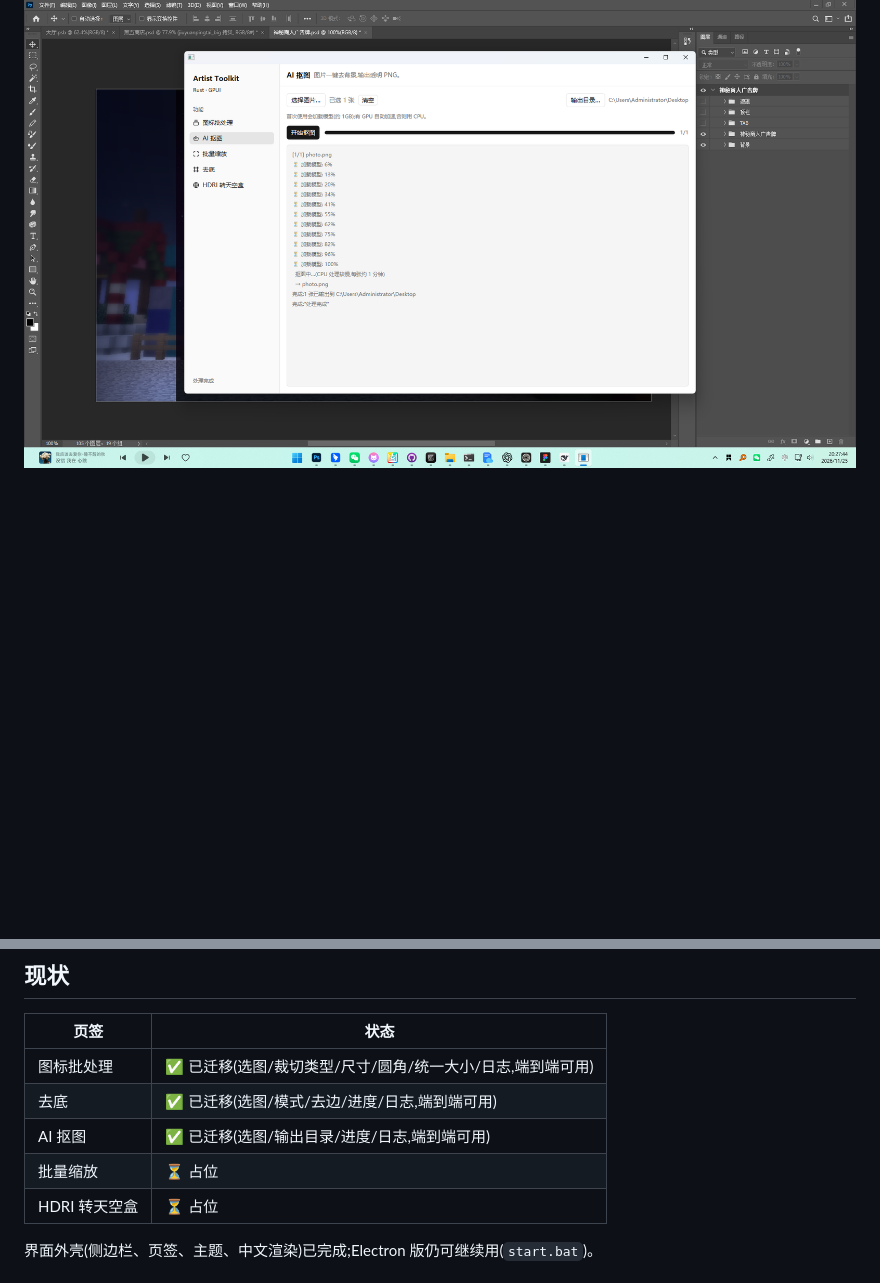
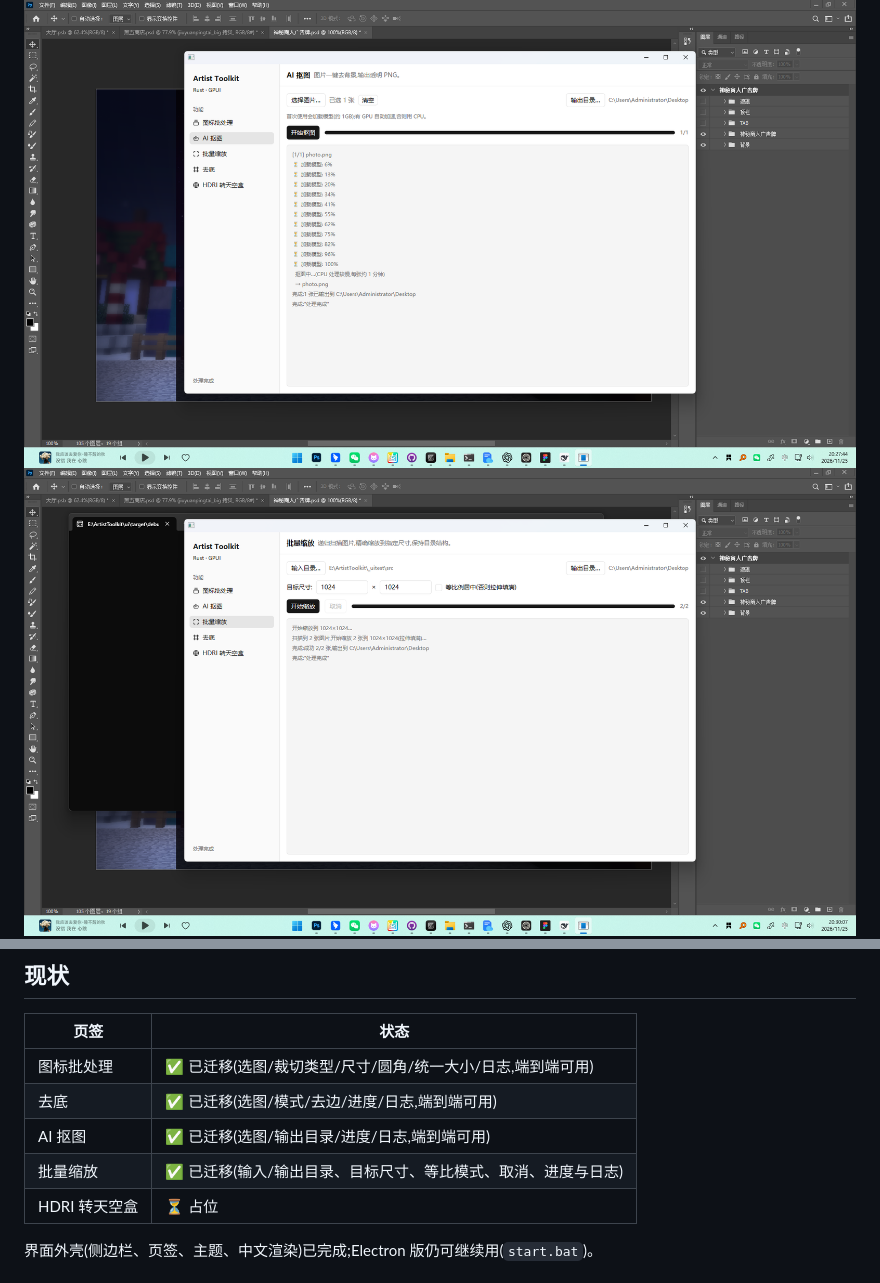
Before and after one commit to leiyihai/ArtistToolkit, a Markdown page: ui/README.md, 2 parts joined by grey strips. GitHub-like rendering; pictures changed too: ui/docs/screenshot-resize.png (added); blank space fills up the shorter version.

```diff
--- a/ui/README.md
+++ b/ui/README.md
@@ -2,6 +2,7 @@
 
 ![图标批处理页](docs/screenshot-icon.png)
 ![AI 抠图页](docs/screenshot-matting.png)
+![批量缩放页](docs/screenshot-resize.png)
 ![去底页](docs/screenshot.png)
 
 用 [gpui-kit](https://github.com/longbridge/gpui-kit)(GPUI 组件库)重写的桌面界面,
@@ -14,7 +15,7 @@
 | 图标批处理 | ✅ 已迁移(选图/裁切类型/尺寸/圆角/统一大小/日志,端到端可用) |
 | 去底 | ✅ 已迁移(选图/模式/去边/进度/日志,端到端可用) |
 | AI 抠图 | ✅ 已迁移(选图/输出目录/进度/日志,端到端可用) |
-| 批量缩放 | ⏳ 占位 |
+| 批量缩放 | ✅ 已迁移(输入/输出目录、目标尺寸、等比模式、取消、进度与日志) |
 | HDRI 转天空盒 | ⏳ 占位 |
 
 界面外壳(侧边栏、页签、主题、中文渲染)已完成;Electron 版仍可继续用(`start.bat`)。
```
Also changed, not shown: 3 other files.
